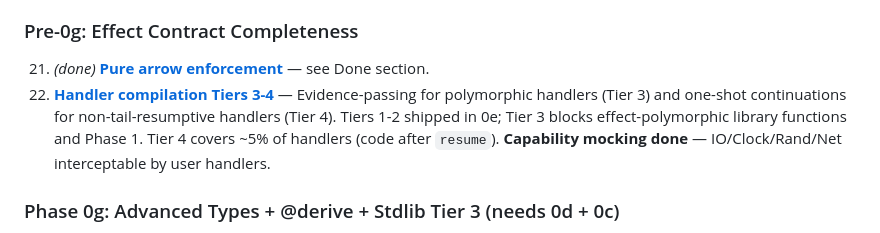
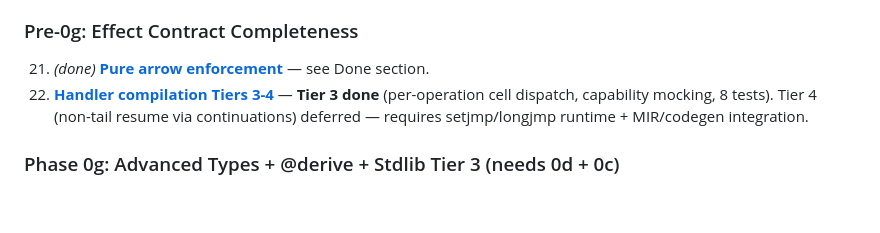
Before and after one commit to amplifiedai/kea, a Markdown page: BRIEFS/INDEX.md, the part around the change. Rendered like a GitHub page; blank space fills up the shorter version.

```diff
--- a/BRIEFS/INDEX.md
+++ b/BRIEFS/INDEX.md
@@ -68,7 +68,7 @@ Designed and approved. Ready to pick up. Ordered by execution sequence per ROADM
 ### Pre-0g: Effect Contract Completeness
 
 21. *(done)* **[Pure arrow enforcement](done/pure-arrow-enforcement.md)** — see Done section.
-22. **[Handler compilation Tiers 3-4](in-progress/handler-tiers-3-4.md)** — Evidence-passing for polymorphic handlers (Tier 3) and one-shot continuations for non-tail-resumptive handlers (Tier 4). Tiers 1-2 shipped in 0e; Tier 3 blocks effect-polymorphic library functions and Phase 1. Tier 4 covers ~5% of handlers (code after `resume`). **Capability mocking done** — IO/Clock/Rand/Net interceptable by user handlers.
+22. **[Handler compilation Tiers 3-4](in-progress/handler-tiers-3-4.md)** — **Tier 3 done** (per-operation cell dispatch, capability mocking, 8 tests). Tier 4 (non-tail resume via continuations) deferred — requires setjmp/longjmp runtime + MIR/codegen integration.
 
 ### Phase 0g: Advanced Types + @derive + Stdlib Tier 3 (needs 0d + 0c)
 
```
Also changed, not shown: BRIEFS/in-progress/handler-tiers-3-4.md (+26 -5 lines).
